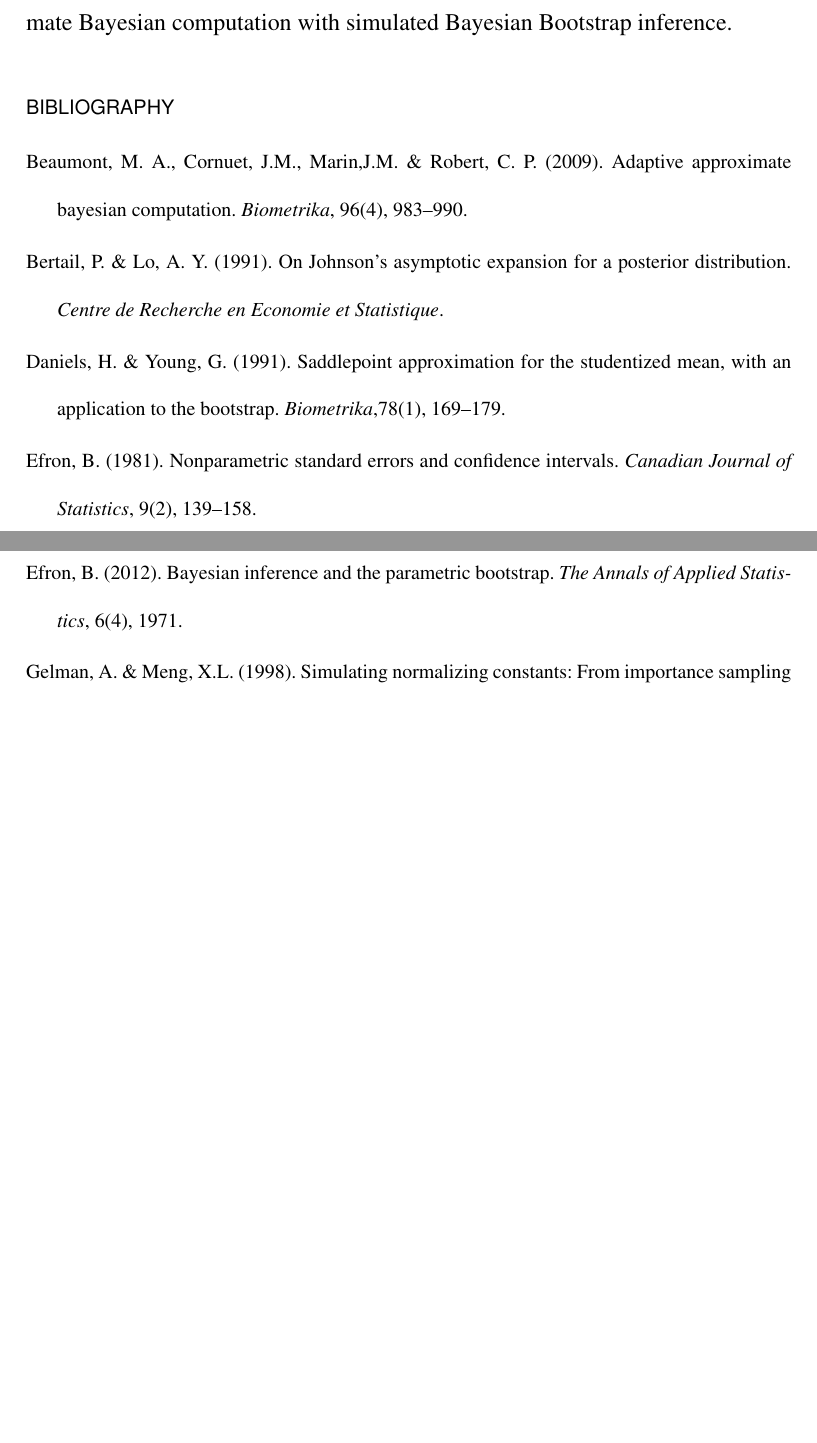
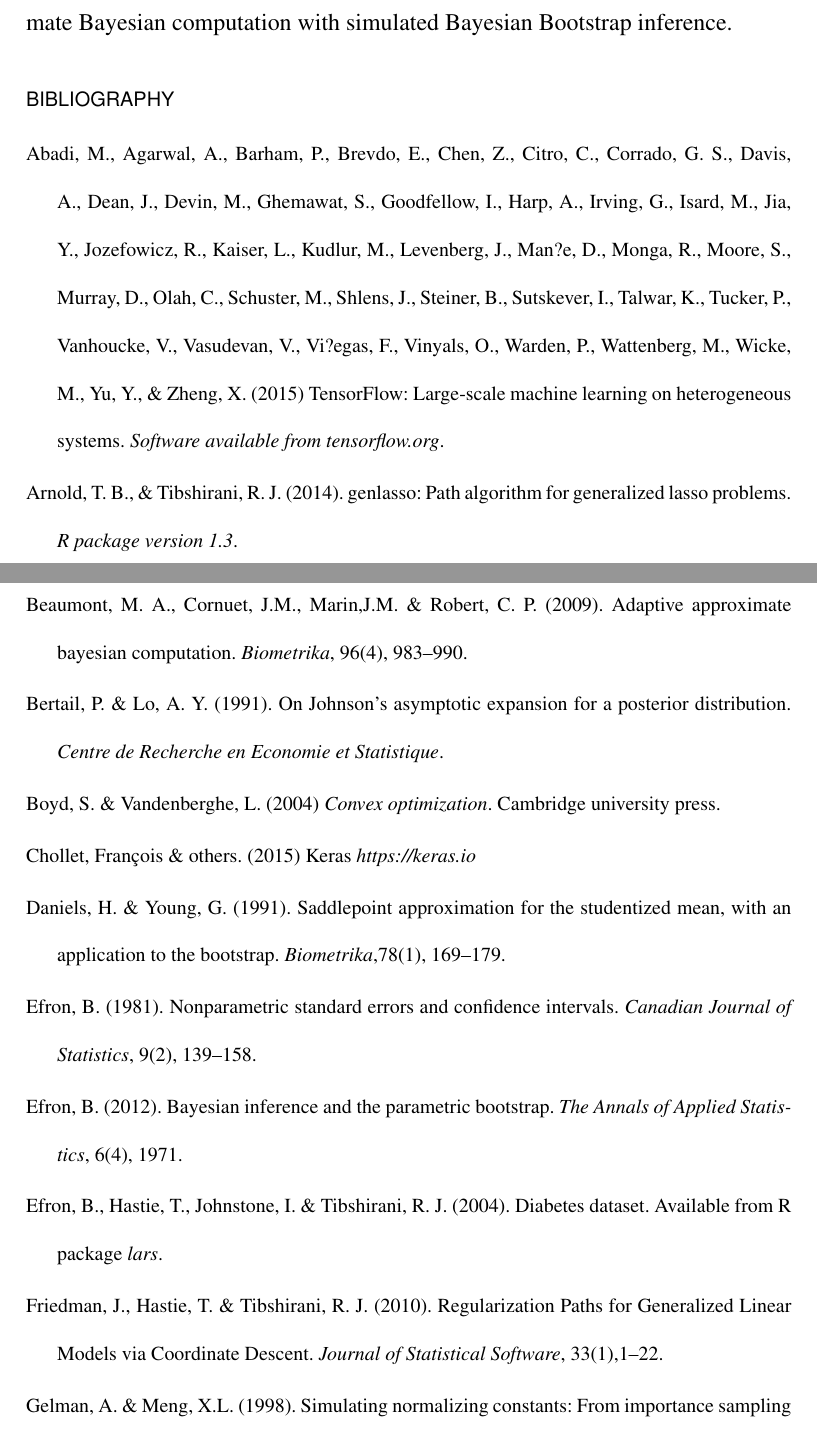
Before and after one commit to wiscstatman/optimizetointegrate, a LaTeX thesis (cjs/WBB/WeightedBayesBootstrap.tex): two parts of pages 21 and 22 of 25, joined at a grey line, cut so that both start at the same text, the shorter picture padded with empty space. Compiled offline with pdfLaTeX.

Commit message:
add more references

```diff
--- a/cjs/WBB/WeightedBayesBootstrap.tex
+++ b/cjs/WBB/WeightedBayesBootstrap.tex
@@ -380,11 +380,23 @@ to provide  sparsity in high dimensional statistical problems. With a similar ea
 
 \begin{thebibliography}{}
 
+\bibitem[Abadi et al., 2015]{tensorflow2015-whitepaper}
+Abadi, M., Agarwal, A., Barham, P., Brevdo, E., Chen, Z., Citro, C., Corrado, G. S., Davis, A., Dean, J., Devin, M., Ghemawat, S., Goodfellow, I., Harp, A., Irving, G., Isard, M., Jia, Y., Jozefowicz, R., Kaiser, L., Kudlur, M., Levenberg, J., Man?e, D., Monga, R., Moore, S., Murray, D., Olah, C., Schuster, M., Shlens, J., Steiner, B., Sutskever, I., Talwar, K., Tucker, P., Vanhoucke, V., Vasudevan, V., Vi?egas, F., Vinyals, O., Warden, P., Wattenberg, M., Wicke, M., Yu, Y., \& Zheng, X. (2015) TensorFlow: Large-scale machine learning on heterogeneous systems. {\it Software available from tensorflow.org}.
+
+\bibitem[Arnold \& Tibshirani, 2014]{arnold2014genlasso}
+Arnold, T. B., \& Tibshirani, R. J. (2014). genlasso: Path algorithm for generalized lasso problems. {\it R package version 1.3}.
+
 \bibitem[Beaumont et al., 2009]{beaumont2009adaptive}
 Beaumont, M. A.,  Cornuet, J.M.,  Marin,J.M. \& Robert, C. P. (2009). Adaptive approximate bayesian computation. {\it Biometrika}, 96(4), 983--990.
 
 \bibitem[Bertail \& Lo, 1991]{Bertail}
 Bertail, P. \& Lo,  A. Y.  (1991). On Johnson's asymptotic expansion for a posterior distribution. {\it Centre de Recherche en Economie et Statistique}.
+
+\bibitem[Boyd \& Vandenberghe, 2004]{boyd2004convex}
+Boyd, S. \& Vandenberghe, L. (2004) {\it Convex optimization}. Cambridge university press.
+
+\bibitem[Chollet et al., 2015]{chollet2015keras}
+Chollet, Fran\c{c}ois \& others. (2015) Keras {\it https://keras.io}
 
 \bibitem[Daniels \& Young, 1991]{daniels1991saddlepoint}
 Daniels, H. \& Young, G.  (1991). Saddlepoint approximation for the studentized mean, with an application to the bootstrap. {\it Biometrika},78(1), 169--179.
@@ -394,6 +406,12 @@ Efron, B. (1981). Nonparametric standard errors and confidence intervals. {\it C
 
 \bibitem[Efron, 2012]{efron2012bayesian}
 Efron, B. (2012). Bayesian inference and the parametric bootstrap. {\it The Annals of Applied Statistics}, 6(4), 1971.
+
+\bibitem[Efron et al., 2004]{efron2004least}
+Efron, B., Hastie, T., Johnstone, I. \& Tibshirani, R. J. (2004).  Diabetes dataset. Available from R package {\it lars}.
+
+\bibitem[Friedman{,} Hastie \& Tibshirani, 2010]{friedman2010regularization}
+Friedman, J.,  Hastie, T. \&  Tibshirani, R. J. (2010). Regularization Paths for Generalized Linear Models via Coordinate Descent. {\it Journal of Statistical Software}, 33(1),1--22.
 
 \bibitem[Gelman \& Meng, 1998]{gelman1998simulating}
 Gelman, A. \& Meng, X.L. (1998). Simulating normalizing constants: From importance sampling to bridge sampling to path sampling. {\it Statistical Science}, 163--185.
@@ -410,3 +428,5 @@ Hans, C. (2009). Bayesian lasso regression. {\it Biometrika}, 96(4), 835--845.
 \bibitem[Johnson, 1970]{johnson1970asymptotic}
 Johnson, R. A. (1970). Asymptotic expansions associated with posterior distributions.
 {\it The Annals of Mathematical Statistics}, 41(3), 851--864.
+
+\bibitem[LeCun{,} Bengio \& Hinton, 2015]{lecun2015deep}
```
Also changed, not shown: cjs/WBB/WeightedBayesBootstrap.tex (26 more changed lines).
